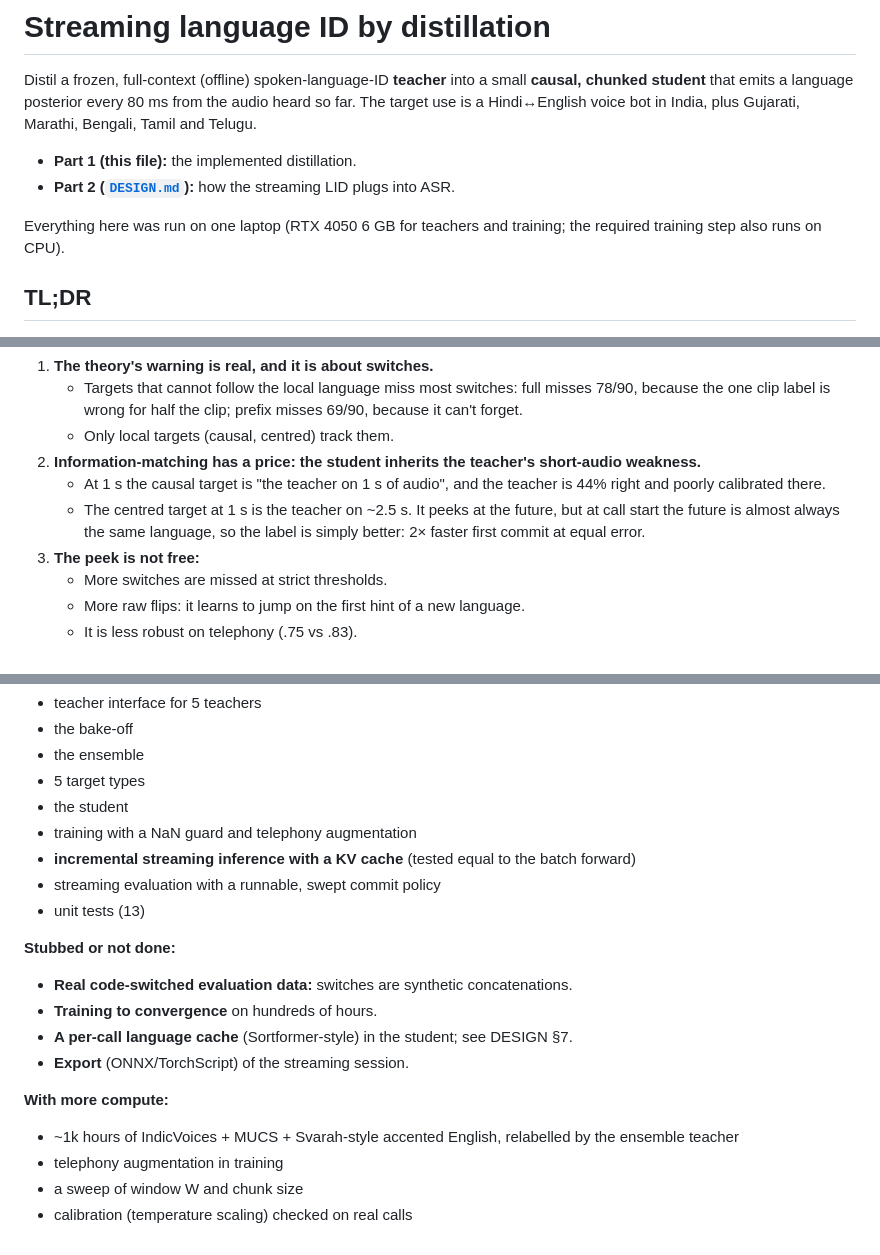
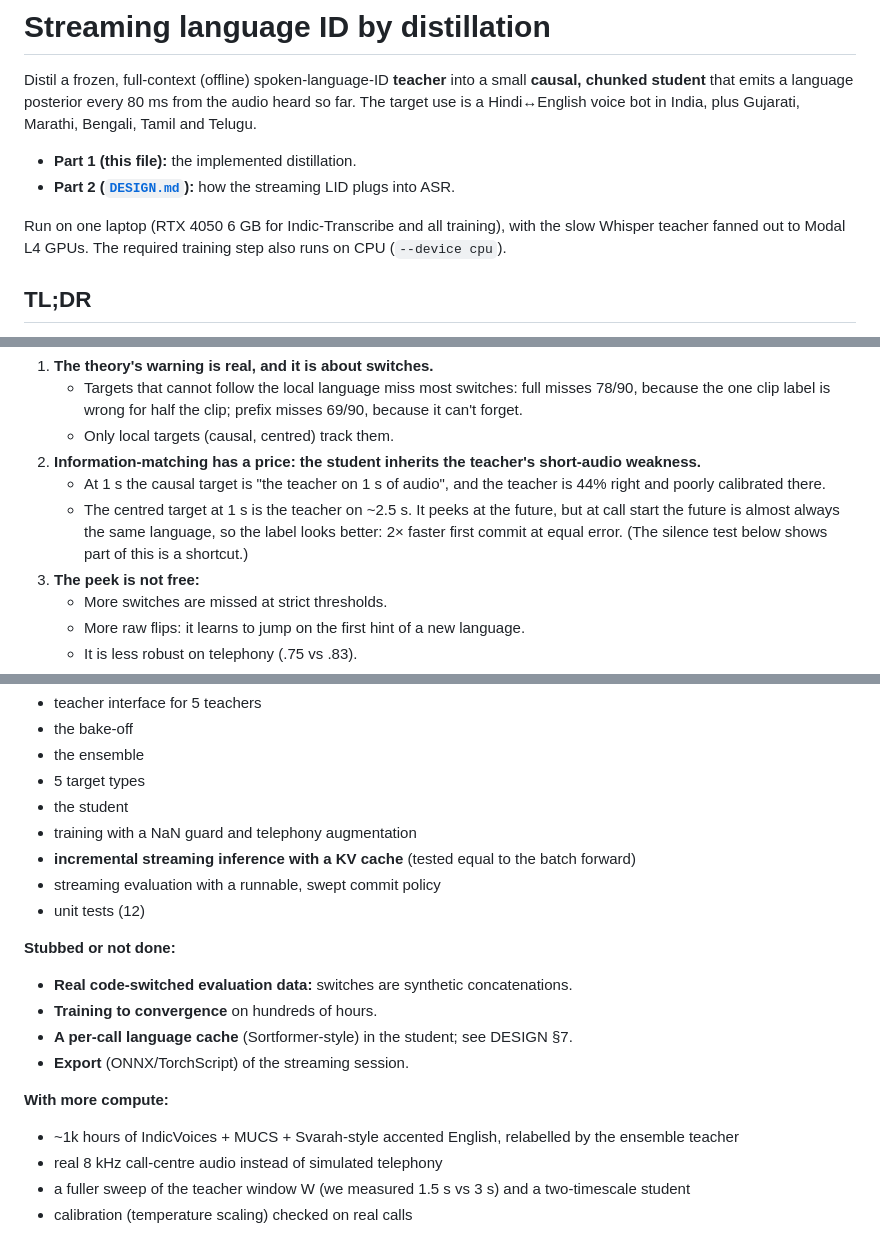
Before and after one commit to sneh2909/streaming-lid-distillation, a Markdown page: README.md, 3 parts joined by grey strips. Rendered like a GitHub page.

Commit message:
Docs: final consistency pass (thresholds, shortcut wording, what's implemented)
Co-Authored-By: Claude Opus 5.5 <noreply@anthropic.com>

```diff
--- a/README.md
+++ b/README.md
@@ -5,7 +5,7 @@ Distil a frozen, full-context (offline) spoken-language-ID **teacher** into a sm
 - **Part 1 (this file):** the implemented distillation.
 - **Part 2 ([`DESIGN.md`](DESIGN.md)):** how the streaming LID plugs into ASR.
 
-Everything here was run on one laptop (RTX 4050 6 GB for teachers and training; the required training step also runs on CPU).
+Run on one laptop (RTX 4050 6 GB for Indic-Transcribe and all training), with the slow Whisper teacher fanned out to Modal L4 GPUs. The required training step also runs on CPU (`--device cpu`).
 
 ## TL;DR
 
@@ -141,7 +141,7 @@ The same students under the commit policy, compared at **equal wrong-commit rate
    - Only local targets (causal, centred) track them.
 2. **Information-matching has a price: the student inherits the teacher's short-audio weakness.**
    - At 1 s the causal target is "the teacher on 1 s of audio", and the teacher is 44% right and poorly calibrated there.
-   - The centred target at 1 s is the teacher on ~2.5 s. It peeks at the future, but at call start the future is almost always the same language, so the label is simply better: 2× faster first commit at equal error.
+   - The centred target at 1 s is the teacher on ~2.5 s. It peeks at the future, but at call start the future is almost always the same language, so the label looks better: 2× faster first commit at equal error. (The silence test below shows part of this is a shortcut.)
 3. **The peek is not free:**
    - More switches are missed at strict thresholds.
    - More raw flips: it learns to jump on the first hint of a new language.
@@ -322,7 +322,7 @@ python scripts/figures.py
 - training with a NaN guard and telephony augmentation
 - **incremental streaming inference with a KV cache** (tested equal to the batch forward)
 - streaming evaluation with a runnable, swept commit policy
-- unit tests (13)
+- unit tests (12)
 
 **Stubbed or not done:**
 - **Real code-switched evaluation data:** switches are synthetic concatenations.
@@ -332,6 +332,6 @@ python scripts/figures.py
 
 **With more compute:**
 - ~1k hours of IndicVoices + MUCS + Svarah-style accented English, relabelled by the ensemble teacher
-- telephony augmentation in training
-- a sweep of window W and chunk size
+- real 8 kHz call-centre audio instead of simulated telephony
+- a fuller sweep of the teacher window W (we measured 1.5 s vs 3 s) and a two-timescale student
 - calibration (temperature scaling) checked on real calls
```
Also changed, not shown: DESIGN.md (+8 -5 lines).
